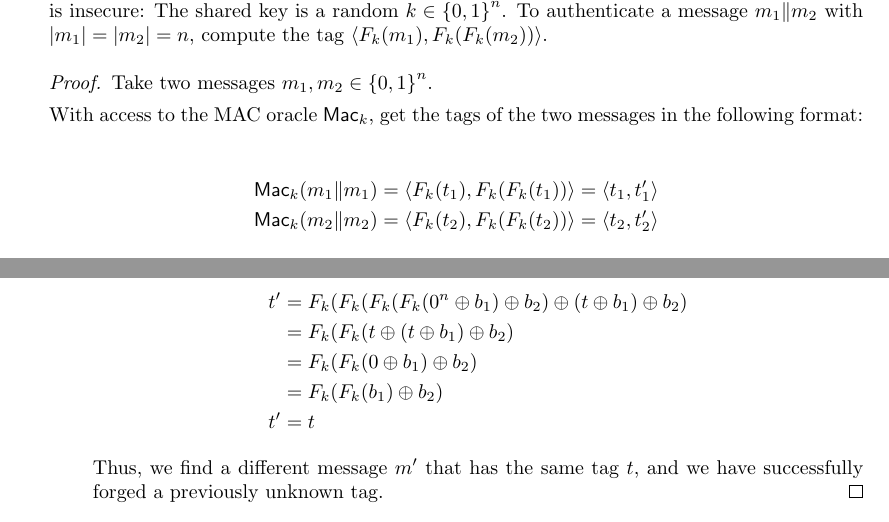
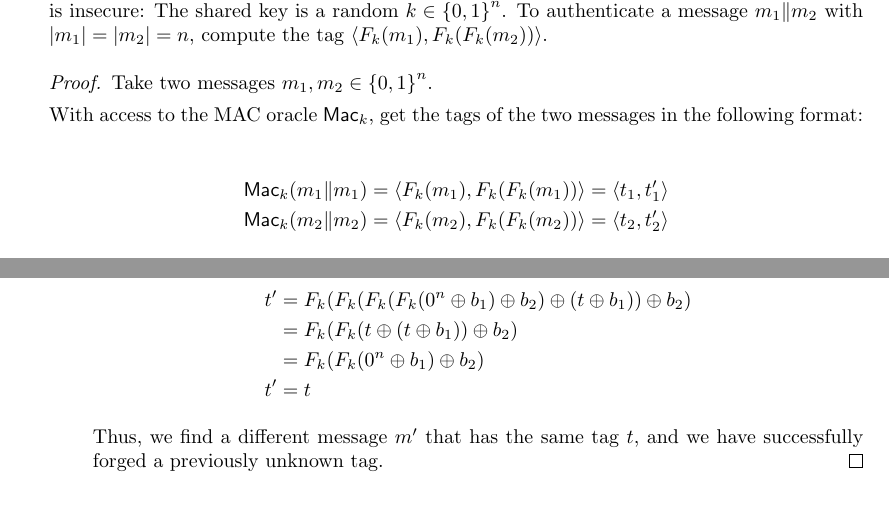
Before and after one commit to NickyBoy89/comp389-spring2023, a LaTeX problem sheet (homework/hw3.tex): two parts of pages 1 and 2 of 4, joined at a grey line, cut so that both start at the same text. Compiled offline with pdfLaTeX.

Commit message:
Miscellaneous syntax fixes

```diff
--- a/homework/hw3.tex
+++ b/homework/hw3.tex
@@ -31,10 +31,10 @@ Elise Corwin (), Jadriel Delim ()}
       in the following format:
 
       \begin{align*}
-        \Mac_k(m_1 \Vert m_1) &= \left\langle F_k(t_1),
-        F_k(F_k(t_1))\right\rangle = \left\langle t_1, t_{1}'\right\rangle\\
-        \Mac_k(m_2 \Vert m_2) &= \left\langle F_k(t_2),
-        F_k(F_k(t_2))\right\rangle = \left\langle t_2, t_{2}'\right\rangle
+        \Mac_k(m_1 \Vert m_1) &= \left\langle F_k(m_1),
+        F_k(F_k(m_1))\right\rangle = \left\langle t_1, t_{1}'\right\rangle\\
+        \Mac_k(m_2 \Vert m_2) &= \left\langle F_k(m_2),
+        F_k(F_k(m_2))\right\rangle = \left\langle t_2, t_{2}'\right\rangle
       \end{align*}
 
       From there, the attacker can generate a new message $m_1 \Vert m_2$ with
@@ -76,10 +76,9 @@ Elise Corwin (), Jadriel Delim ()}
 
           \begin{align*}
             t' &= F_k(F_k(F_k(F_k(0^n \oplus b_1) \oplus b_2) \oplus (t \oplus
-            b_1) \oplus b_2)\\
-            &= F_k(F_k(t \oplus (t \oplus b_1) \oplus b_2)\\
-            &= F_k(F_k(0 \oplus b_1) \oplus b_2)\\
-            &= F_k(F_k(b_1) \oplus b_2)\\
+            b_1)) \oplus b_2)\\
+            &= F_k(F_k(t \oplus (t \oplus b_1)) \oplus b_2)\\
+            &= F_k(F_k(0^n \oplus b_1) \oplus b_2)\\
             t' &= t
           \end{align*}
 
```
